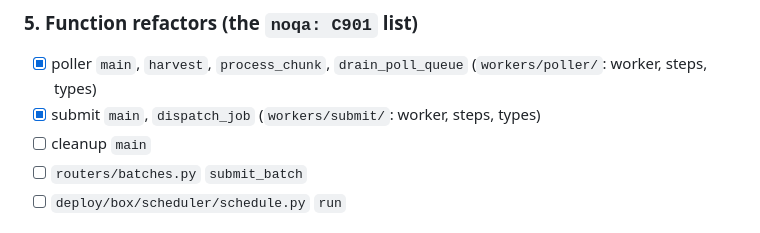
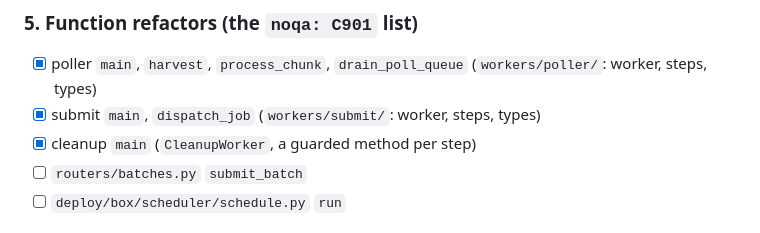
Before and after one commit to moravianlibrary/tuzka-as-a-service, a Markdown page: docs/typing.md, the part around the change. Drawn GitHub-style.

Commit message:
docs(typing): cleanup worker split up

```diff
--- a/docs/typing.md
+++ b/docs/typing.md
@@ -110,7 +110,7 @@ three. `app/core/` goes away: its schemas move to `schemas/api/`, `admin_ops.py`
 
 - [x] poller `main`, `harvest`, `process_chunk`, `drain_poll_queue` (`workers/poller/`: worker, steps, types)
 - [x] submit `main`, `dispatch_job` (`workers/submit/`: worker, steps, types)
-- [ ] cleanup `main`
+- [x] cleanup `main` (`CleanupWorker`, a guarded method per step)
 - [ ] `routers/batches.py` `submit_batch`
 - [ ] `deploy/box/scheduler/schedule.py` `run`
 
```
